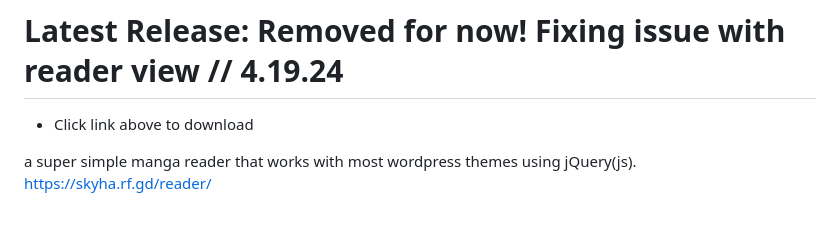
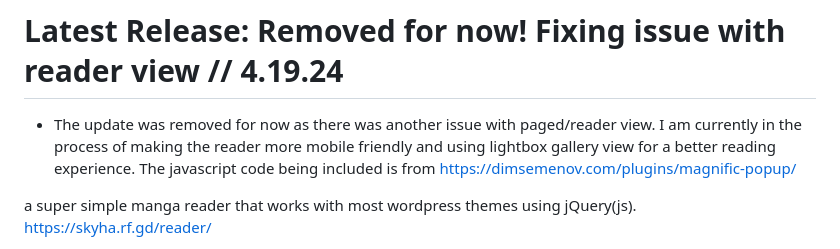
Before and after one commit to sykhangdha/wp-mangareader-plugin, a Markdown page: README.md, the part around the change. Drawn GitHub-style; blank space fills up the shorter version.

Commit message:
Update README.md
upcoming changes, massive rework of reader script

```diff
--- a/README.md
+++ b/README.md
@@ -1,7 +1,7 @@
 # wp-mangareader-plugin
 
 # Latest Release: Removed for now! Fixing issue with reader view // 4.19.24
-  * Click link above to download
+  * The update was removed for now as there was another issue with paged/reader view. I am currently in the process of making the reader more mobile friendly and using lightbox gallery view for a better reading experience. The javascript code being included is from https://dimsemenov.com/plugins/magnific-popup/
 
 a super simple manga reader that works with most wordpress themes using jQuery(js).
 https://skyha.rf.gd/reader/
```
